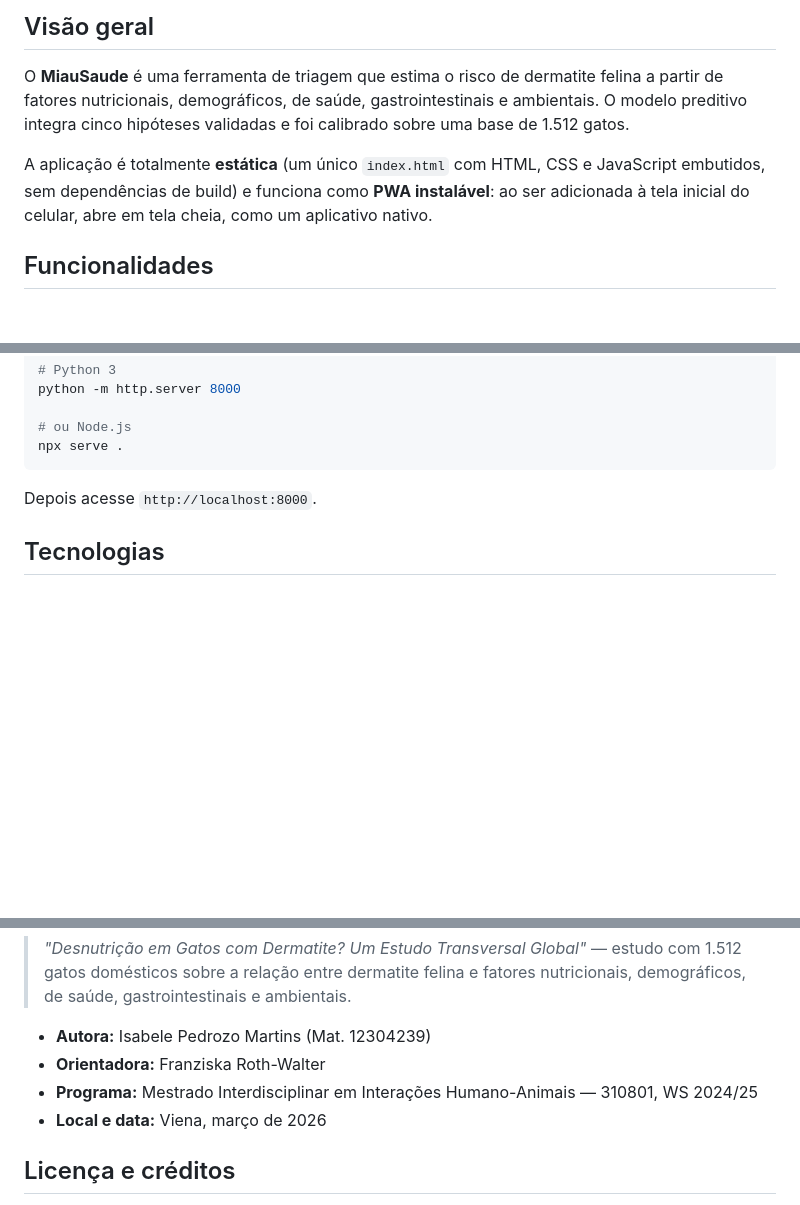
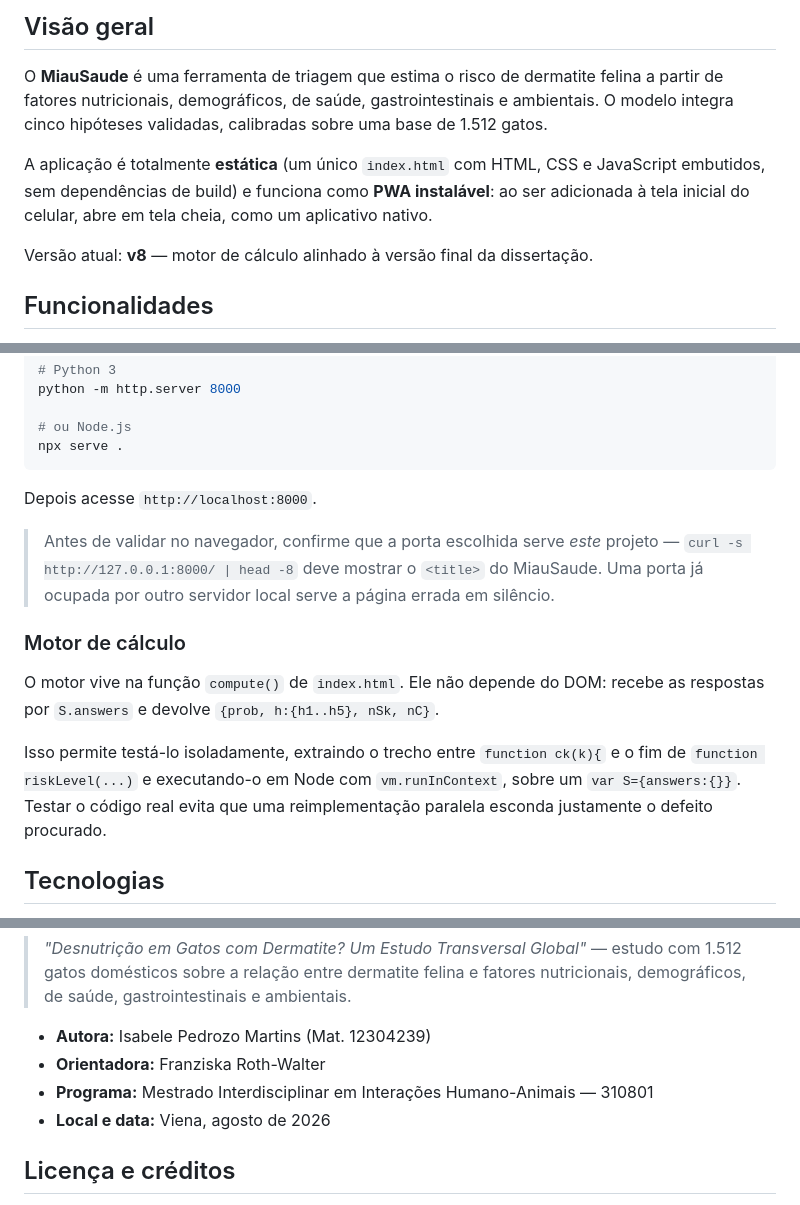
Before and after one commit to emergeware/miau-saude, a Markdown page: README.md, 3 parts joined by grey strips. GitHub-like rendering; blank space fills up the shorter version.

```diff
--- a/README.md
+++ b/README.md
@@ -25,11 +25,13 @@ derivada de um estudo transversal global com 1.512 gatos domésticos.
 
 O **MiauSaude** é uma ferramenta de triagem que estima o risco de dermatite felina a partir
 de fatores nutricionais, demográficos, de saúde, gastrointestinais e ambientais. O modelo
-preditivo integra cinco hipóteses validadas e foi calibrado sobre uma base de 1.512 gatos.
+integra cinco hipóteses validadas, calibradas sobre uma base de 1.512 gatos.
 
 A aplicação é totalmente **estática** (um único `index.html` com HTML, CSS e JavaScript
 embutidos, sem dependências de build) e funciona como **PWA instalável**: ao ser adicionada
 à tela inicial do celular, abre em tela cheia, como um aplicativo nativo.
+
+Versão atual: **v8** — motor de cálculo alinhado à versão final da dissertação.
 
 ## Funcionalidades
 
@@ -104,6 +163,20 @@ npx serve .
 
 Depois acesse `http://localhost:8000`.
 
+> Antes de validar no navegador, confirme que a porta escolhida serve *este* projeto —
+> `curl -s http://127.0.0.1:8000/ | head -8` deve mostrar o `<title>` do MiauSaude. Uma porta
+> já ocupada por outro servidor local serve a página errada em silêncio.
+
+### Motor de cálculo
+
+O motor vive na função `compute()` de `index.html`. Ele não depende do DOM: recebe as
+respostas por `S.answers` e devolve `{prob, h:{h1..h5}, nSk, nC}`.
+
+Isso permite testá-lo isoladamente, extraindo o trecho entre `function ck(k){` e o fim de
+`function riskLevel(...)` e executando-o em Node com `vm.runInContext`, sobre um
+`var S={answers:{}}`. Testar o código real evita que uma reimplementação paralela esconda
+justamente o defeito procurado.
+
 ## Tecnologias
 
 - HTML, CSS e JavaScript puros (sem framework, sem build)
@@ -122,8 +195,8 @@ Herwig Grimm).
 
 - **Autora:** Isabele Pedrozo Martins (Mat. 12304239)
 - **Orientadora:** Franziska Roth-Walter
-- **Programa:** Mestrado Interdisciplinar em Interações Humano-Animais — 310801, WS 2024/25
-- **Local e data:** Viena, março de 2026
+- **Programa:** Mestrado Interdisciplinar em Interações Humano-Animais — 310801
+- **Local e data:** Viena, agosto de 2026
 
 ## Licença e créditos
 
```
Also changed, not shown: other parts of README.md (+64 -7 lines).
